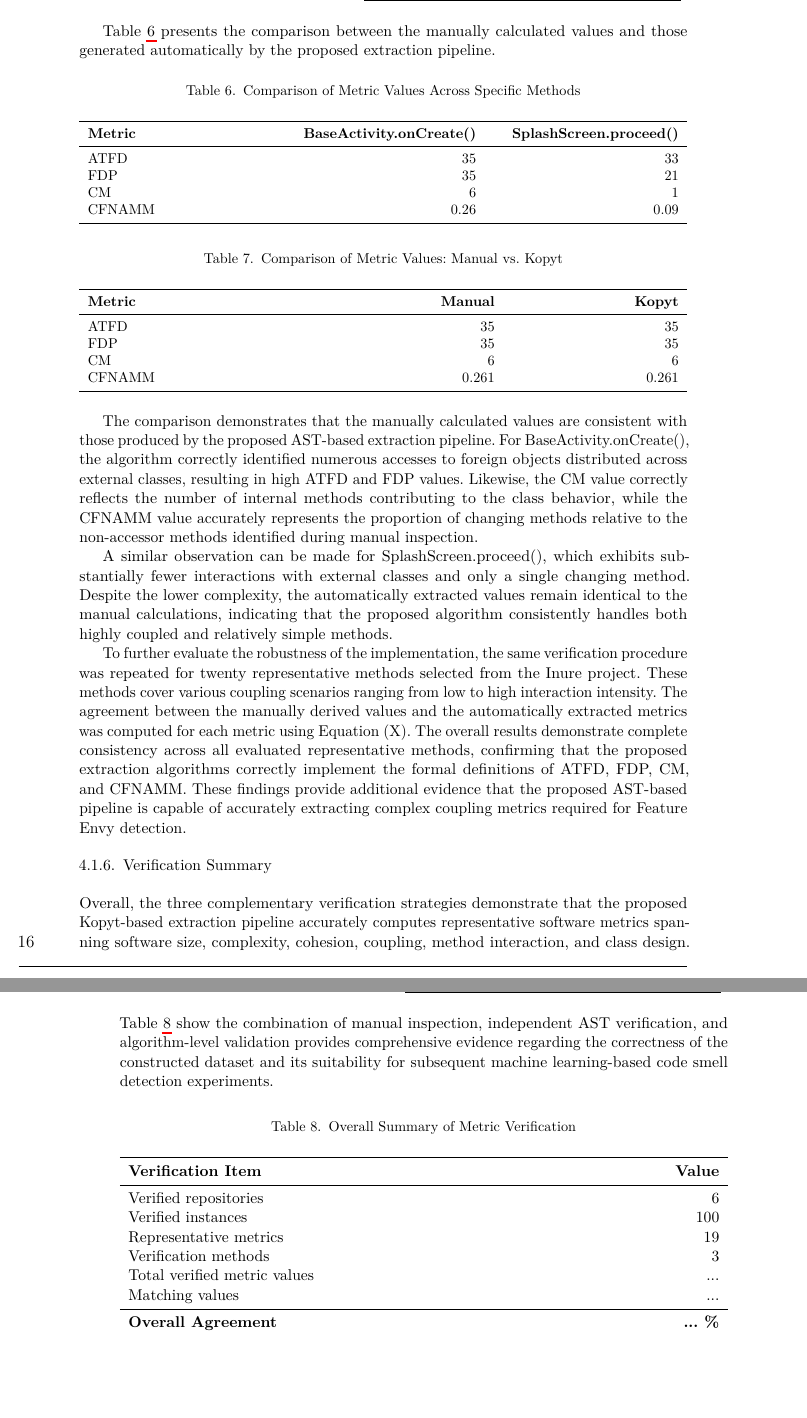
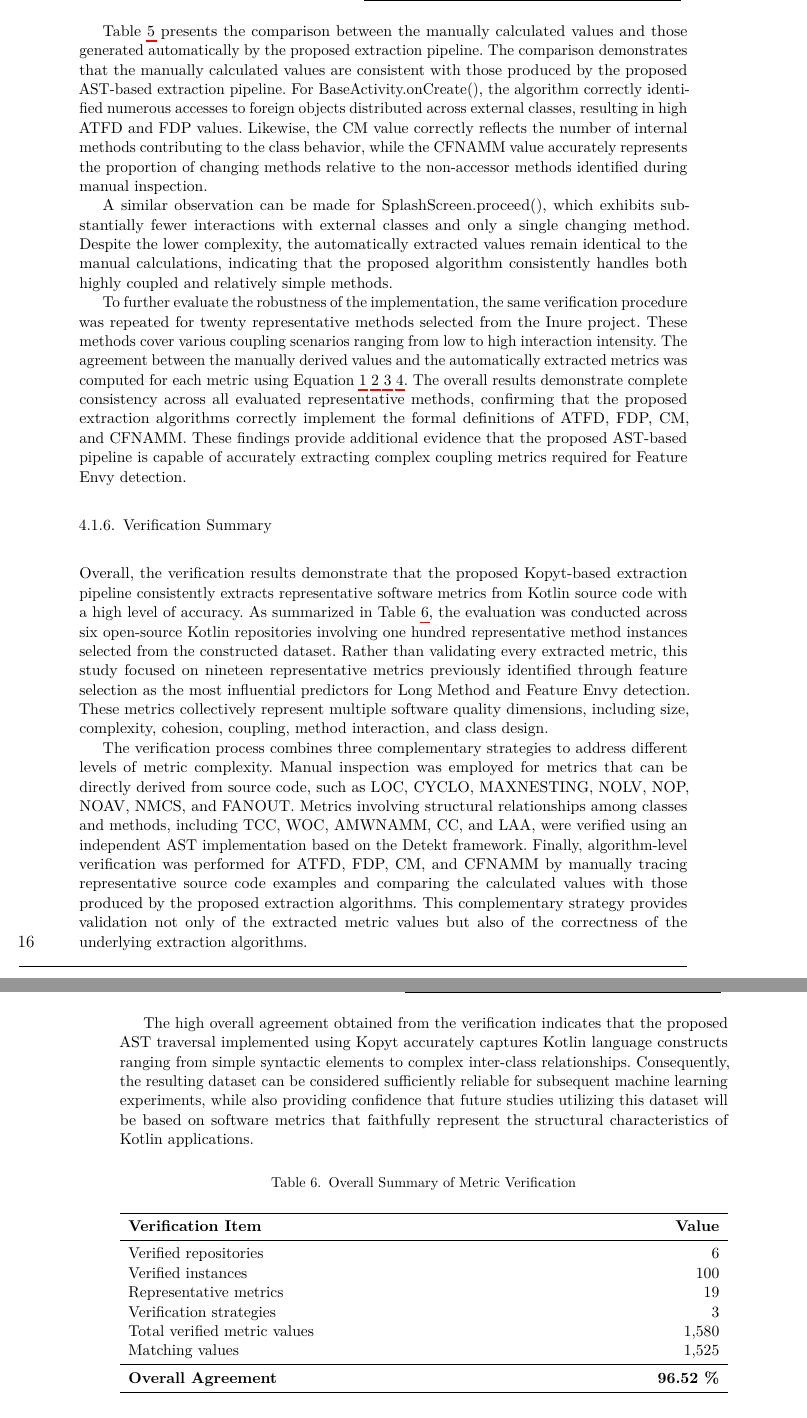
Before and after one commit to argowibowo/paperdataset2026, a LaTeX document (eisej_paper.tex): two parts of pages 16 and 17 of 18, joined at a grey line, cut so that both start at the same text, the shorter picture padded with empty space. The pictures show the PDF file eisej_paper.pdf that the author committed with the source.

Commit message:
finish metric evaluation

```diff
--- a/eisej_paper.tex
+++ b/eisej_paper.tex
@@ -619,51 +618,3 @@ Based on the code structure in Listing \ref{list:proceed smell}, there is a very
 	\end{tabularx}
 \end{table}
 
-Table \ref{tab:method_metrics_manual_comparison} presents the comparison between the manually calculated values and those generated automatically by the proposed extraction pipeline.
-
-\begin{table}[H]
-	\centering
-	\small
-	\caption{Comparison of Metric Values Across Specific Methods}
-	\label{tab:method_metrics_manual_comparison}
-	\vspace{0.2cm}
-
-	\begin{tabularx}{\textwidth}{
-			>{\hsize=1.0\hsize\raggedright\arraybackslash}X
-			>{\hsize=1.0\hsize\raggedleft\arraybackslash}X
-			>{\hsize=1.0\hsize\raggedleft\arraybackslash}X
-		}
-		\toprule
-		\textbf{Metric} & \textbf{BaseActivity.onCreate()} & \textbf{SplashScreen.proceed()} \\
-		\midrule
-		ATFD & 35 & 33 \\
-		FDP & 35 & 21 \\
-		CM & 6 & 1 \\
-		CFNAMM & 0.26 & 0.09 \\
-		\bottomrule
-	\end{tabularx}
-\end{table}
-
-\begin{table}[htbp]
-	\centering
-	\small % Membuat ukuran tulisan tabel sedikit lebih kecil agar rapi
-	\caption{Comparison of Metric Values: Manual vs. Kopyt}
-	\label{tab:manual_vs_kopyt}
-	\vspace{0.2cm}
-
-	% Total susunan koefisien h_size wajib berjumlah 3.0 (karena ada 3 kolom X)
-	\begin{tabularx}{\textwidth}{
-			>{\hsize=1.2\hsize\raggedright\arraybackslash}X
-			>{\hsize=0.9\hsize\raggedleft\arraybackslash}X
-			>{\hsize=0.9\hsize\raggedleft\arraybackslash}X
-		}
-		\toprule
-		\textbf{Metric} & \textbf{Manual} & \textbf{Kopyt} \\
-		\midrule
-		ATFD & 35 & 35 \\
-		FDP & 35 & 35 \\
-		CM & 6 & 6 \\
-		CFNAMM & 0.261 & 0.261 \\
-		\bottomrule
-	\end{tabularx}
-\end{table}
@@ -676,7 +626,11 @@ To further evaluate the robustness of the implementation, the same verification
 
 \subsubsection{Verification Summary}
 
-Overall, the three complementary verification strategies demonstrate that the proposed Kopyt-based extraction pipeline accurately computes representative software metrics spanning software size, complexity, cohesion, coupling, method interaction, and class design. Table \ref{tab:unique_verification_summary} show the combination of manual inspection, independent AST verification, and algorithm-level validation provides comprehensive evidence regarding the correctness of the constructed dataset and its suitability for subsequent machine learning-based code smell detection experiments.
+Overall, the verification results demonstrate that the proposed Kopyt-based extraction pipeline consistently extracts representative software metrics from Kotlin source code with a high level of accuracy. As summarized in Table \ref{tab:unique_verification_summary}, the evaluation was conducted across six open-source Kotlin repositories involving one hundred representative method instances selected from the constructed dataset. Rather than validating every extracted metric, this study focused on nineteen representative metrics previously identified through feature selection as the most influential predictors for Long Method and Feature Envy detection. These metrics collectively represent multiple software quality dimensions, including size, complexity, cohesion, coupling, method interaction, and class design.
+
+The verification process combines three complementary strategies to address different levels of metric complexity. Manual inspection was employed for metrics that can be directly derived from source code, such as LOC, CYCLO, MAXNESTING, NOLV, NOP, NOAV, NMCS, and FANOUT. Metrics involving structural relationships among classes and methods, including TCC, WOC, AMWNAMM, CC, and LAA, were verified using an independent AST implementation based on the Detekt framework. Finally, algorithm-level verification was performed for ATFD, FDP, CM, and CFNAMM by manually tracing representative source code examples and comparing the calculated values with those produced by the proposed extraction algorithms. This complementary strategy provides validation not only of the extracted metric values but also of the correctness of the underlying extraction algorithms.
+
+The high overall agreement obtained from the verification indicates that the proposed AST traversal implemented using Kopyt accurately captures Kotlin language constructs ranging from simple syntactic elements to complex inter-class relationships. Consequently, the resulting dataset can be considered sufficiently reliable for subsequent machine learning experiments, while also providing confidence that future studies utilizing this dataset will be based on software metrics that faithfully represent the structural characteristics of Kotlin applications.
 
 \begin{table}[H]
 	\centering
@@ -693,3 +647,6 @@ Overall, the three complementary verification strategies demonstrate that the pr
 		Verified repositories & 6\\
 		Verified instances & 100\\
 		Representative metrics & 19\\
+		Verification strategies & 3\\
+		Total verified metric values & 1,580\\
+		Matching values & 1,525\\
@@ -699,5 +653,5 @@ Overall, the three complementary verification strategies demonstrate that the pr
 		\midrule
-		\textbf{Overall Agreement} & \textbf{... \%}\\
+		\textbf{Overall Agreement} & \textbf{96.52 \%}\\
 		\bottomrule
 	\end{tabularx}
 \end{table}
```
Also changed, not shown: eisej_paper.pdf, eisej_paper.tex (15 more changed lines), 4 other files.
